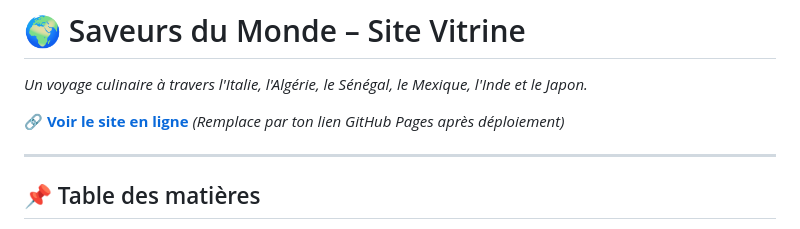
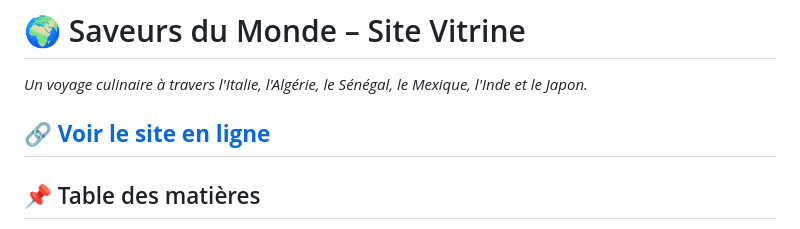
Before and after one commit to DevHM83/site-vitrine-restaurant, a Markdown page: README.md, the part around the change. Drawn GitHub-style.

Commit message:
Fix formatting in README.md
Removed an extra line break in the README.

```diff
--- a/README.md
+++ b/README.md
@@ -1,8 +1,7 @@
 # 🌍 Saveurs du Monde – Site Vitrine
 *Un voyage culinaire à travers l'Italie, l'Algérie, le Sénégal, le Mexique, l'Inde et le Japon.*
 
-🔗 **[Voir le site en ligne](#)** *(Remplace par ton lien GitHub Pages après déploiement)*
-
+🔗 **[Voir le site en ligne](#)**
 ---
 
 ## 📌 Table des matières
```
